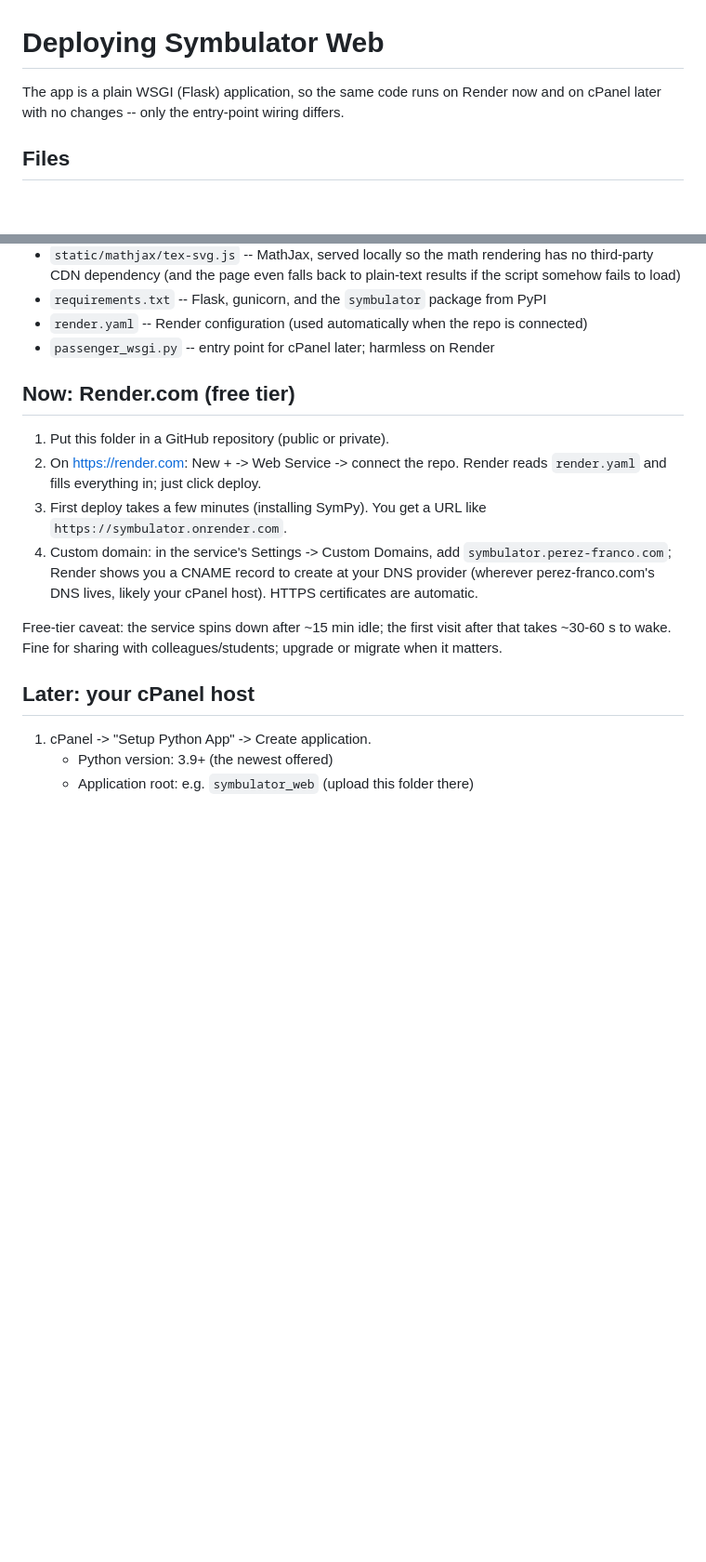
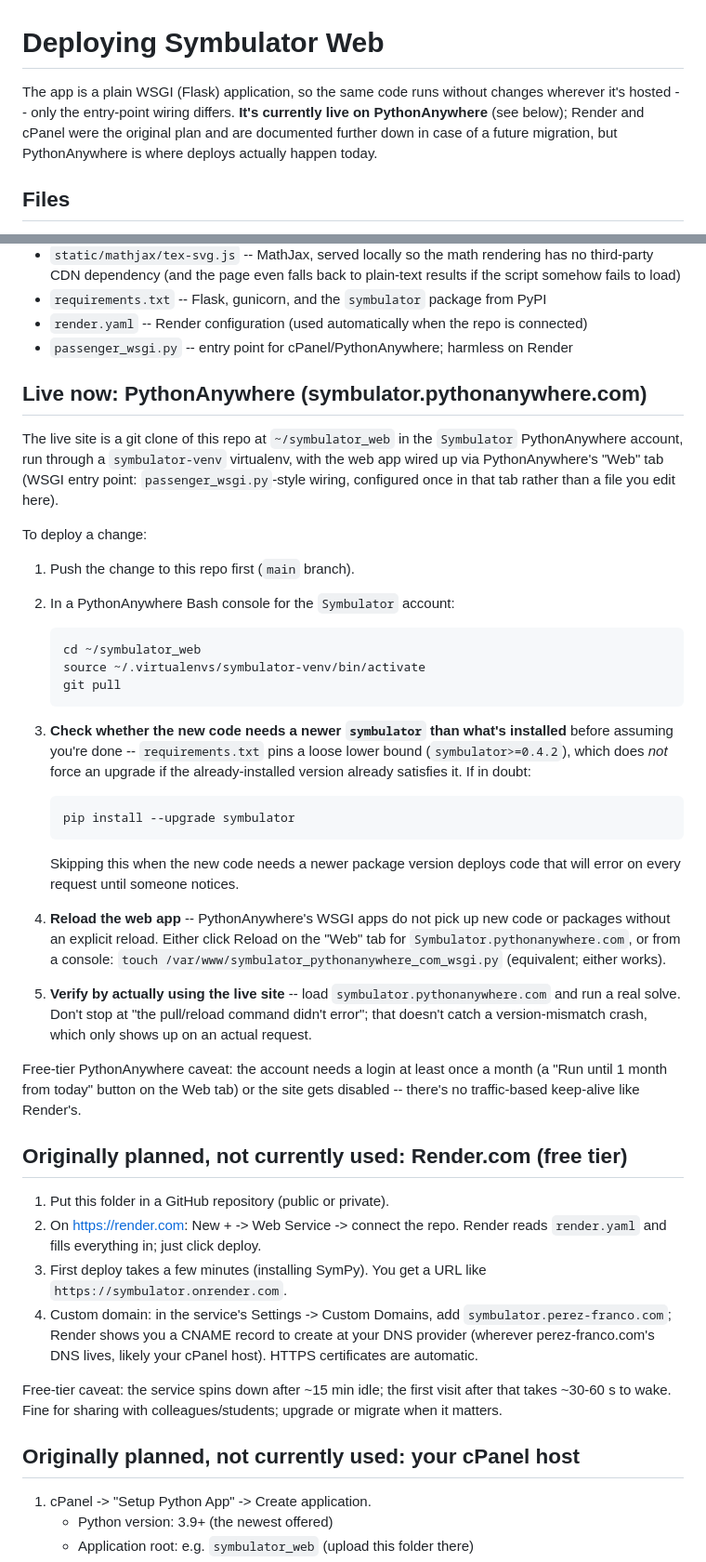
Before and after one commit to Symbulator-Team/server, a Markdown page: DEPLOY.md, 2 parts joined by grey strips. Shown at 93% size. Drawn GitHub-style; blank space fills up the shorter version.

Commit message:
Reconcile DEPLOY.md with actual hosting: PythonAnywhere, not Render/cPanel
This file described a Render-first, cPanel-later plan that was never actually followed through on -- the live site (symbulator.pythonanywhere.com) has been deployed on PythonAnywhere via a git-pull-based console workflow. Documents that as the current path, keeps the Render/cPanel instructions further down for reference, and adds the version-upgrade gotcha discovered when deploying 0.4.4-era code.

```diff
--- a/DEPLOY.md
+++ b/DEPLOY.md
@@ -1,8 +1,11 @@
 # Deploying Symbulator Web
 
-The app is a plain WSGI (Flask) application, so the same code runs on
-Render now and on cPanel later with no changes -- only the entry-point
-wiring differs.
+The app is a plain WSGI (Flask) application, so the same code runs
+without changes wherever it's hosted -- only the entry-point wiring
+differs. **It's currently live on PythonAnywhere** (see below); Render
+and cPanel were the original plan and are documented further down in
+case of a future migration, but PythonAnywhere is where deploys
+actually happen today.
 
 ## Files
 
@@ -19,9 +22,50 @@ wiring differs.
   back to plain-text results if the script somehow fails to load)
 - `requirements.txt` -- Flask, gunicorn, and the `symbulator` package from PyPI
 - `render.yaml` -- Render configuration (used automatically when the repo is connected)
-- `passenger_wsgi.py` -- entry point for cPanel later; harmless on Render
+- `passenger_wsgi.py` -- entry point for cPanel/PythonAnywhere; harmless on Render
 
-## Now: Render.com (free tier)
+## Live now: PythonAnywhere (symbulator.pythonanywhere.com)
+
+The live site is a git clone of this repo at `~/symbulator_web` in the
+`Symbulator` PythonAnywhere account, run through a `symbulator-venv`
+virtualenv, with the web app wired up via PythonAnywhere's "Web" tab
+(WSGI entry point: `passenger_wsgi.py`-style wiring, configured once in
+that tab rather than a file you edit here).
+
+To deploy a change:
+
+1. Push the change to this repo first (`main` branch).
+2. In a PythonAnywhere Bash console for the `Symbulator` account:
+
+       cd ~/symbulator_web
+       source ~/.virtualenvs/symbulator-venv/bin/activate
+       git pull
+
+3. **Check whether the new code needs a newer `symbulator` than what's
+   installed** before assuming you're done -- `requirements.txt` pins a
+   loose lower bound (`symbulator>=0.4.2`), which does *not* force an
+   upgrade if the already-installed version already satisfies it. If in
+   doubt:
+
+       pip install --upgrade symbulator
+
+   Skipping this when the new code needs a newer package version
+   deploys code that will error on every request until someone notices.
+4. **Reload the web app** -- PythonAnywhere's WSGI apps do not pick up
+   new code or packages without an explicit reload. Either click Reload
+   on the "Web" tab for `Symbulator.pythonanywhere.com`, or from a
+   console: `touch /var/www/symbulator_pythonanywhere_com_wsgi.py`
+   (equivalent; either works).
+5. **Verify by actually using the live site** -- load
+   `symbulator.pythonanywhere.com` and run a real solve. Don't stop at
+   "the pull/reload command didn't error"; that doesn't catch a
+   version-mismatch crash, which only shows up on an actual request.
+
+Free-tier PythonAnywhere caveat: the account needs a login at least once
+a month (a "Run until 1 month from today" button on the Web tab) or the
+site gets disabled -- there's no traffic-based keep-alive like Render's.
+
+## Originally planned, not currently used: Render.com (free tier)
 
 1. Put this folder in a GitHub repository (public or private).
 2. On https://render.com: New + -> Web Service -> connect the repo.
@@ -37,7 +81,7 @@ Free-tier caveat: the service spins down after ~15 min idle; the first
 visit after that takes ~30-60 s to wake. Fine for sharing with
 colleagues/students; upgrade or migrate when it matters.
 
-## Later: your cPanel host
+## Originally planned, not currently used: your cPanel host
 
 1. cPanel -> "Setup Python App" -> Create application.
    - Python version: 3.9+ (the newest offered)
```
